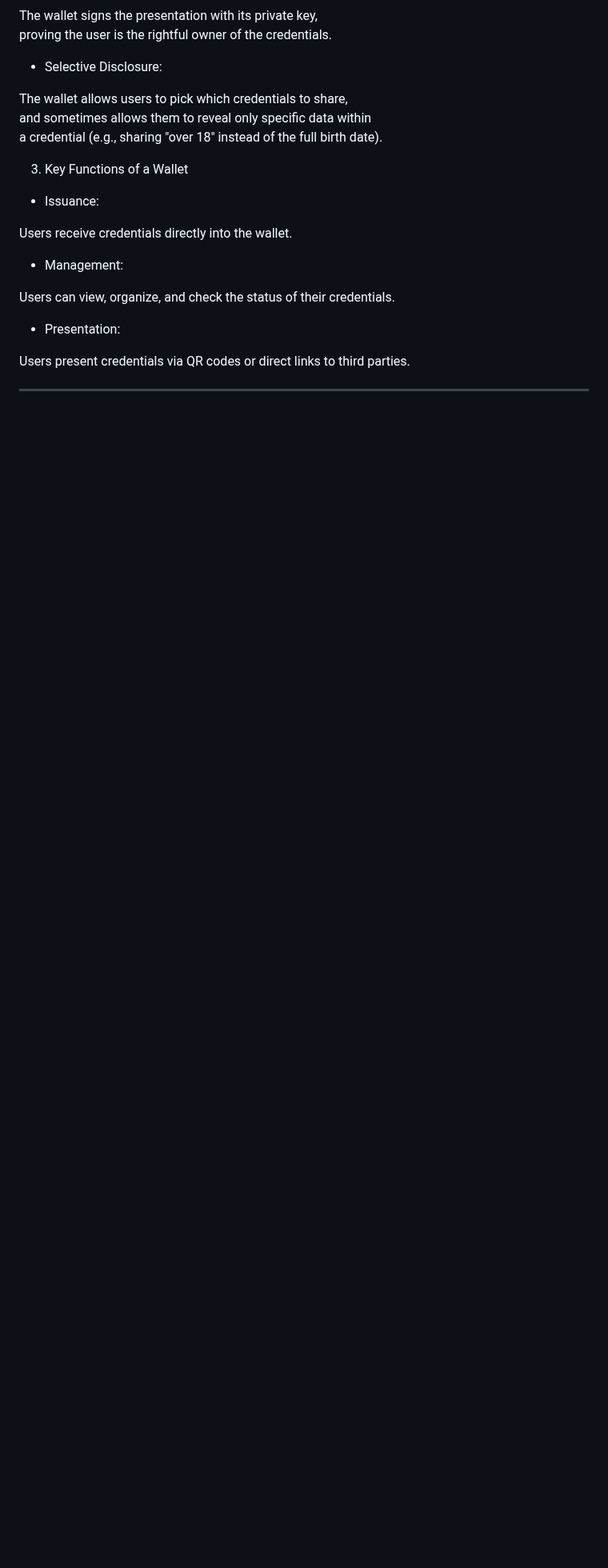
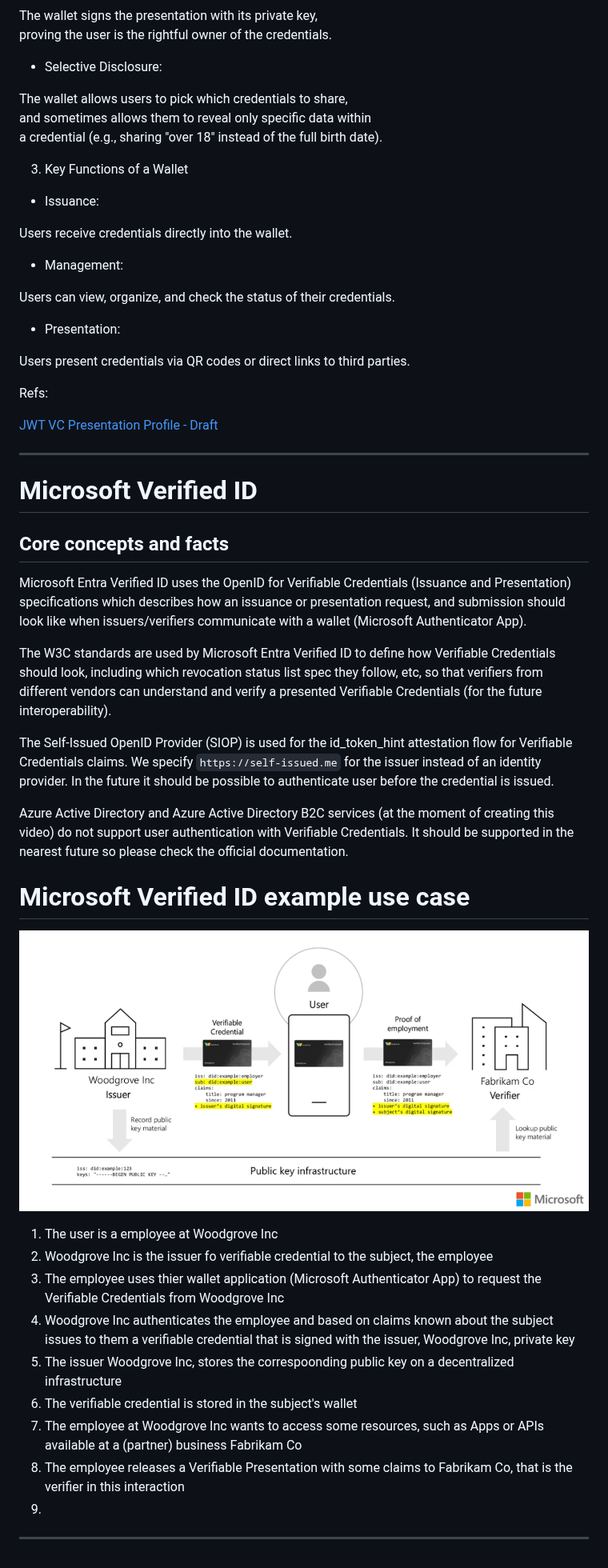
Before and after one commit to D76X/TechnicalArticles, a Markdown page: Microsoft Entra Verified ID/Microsoft Entra Verified ID.md, the part around the change. Shown at 80% size. GitHub-like rendering; pictures changed too: Microsoft Entra Verified ID/05.MicrosoftVerifiedID.HowItWorks.png (added); blank space fills up the shorter version.

```diff
--- a/Microsoft Entra Verified ID/Microsoft Entra Verified ID.md
+++ b/Microsoft Entra Verified ID/Microsoft Entra Verified ID.md
@@ -456,4 +456,36 @@ Users can view, organize, and check the status of their credentials.
 
 Users present credentials via QR codes or direct links to third parties.
 
+Refs:
+
+[JWT VC Presentation Profile - Draft](https://identity.foundation/jwt-vc-presentation-profile/)
+
 ---
+
+# Microsoft Verified ID
+
+## Core concepts and facts
+
+Microsoft Entra Verified ID uses the OpenID for Verifiable Credentials (Issuance and Presentation) specifications which describes how an issuance or presentation request, and submission should look like when issuers/verifiers communicate with a wallet (Microsoft Authenticator App).
+
+The W3C standards are used by Microsoft Entra Verified ID to define how Verifiable Credentials should look, including which revocation status list spec they follow, etc, so that verifiers from different vendors can understand and verify a presented Verifiable Credentials (for the future interoperability).
+
+The Self-Issued OpenID Provider (SIOP) is used for the id_token_hint attestation flow for Verifiable Credentials claims. We specify `https://self-issued.me` for the issuer instead of an identity provider. In the future it should be possible to authenticate user before the credential is issued.
+
+Azure Active Directory and Azure Active Directory B2C services (at the moment of creating this video) do not support user authentication with Verifiable Credentials. It should be supported in the nearest future so please check the official documentation.
+
+# Microsoft Verified ID example use case
+
+![05.MicrosoftVerifiedID.HowItWorks](./05.MicrosoftVerifiedID.HowItWorks.png)
+
+1. The user is a employee at Woodgrove Inc
+2. Woodgrove Inc is the issuer fo verifiable credential to the subject, the employee
+3. The employee uses thier wallet application (Microsoft Authenticator App) to request the Verifiable Credentials from Woodgrove Inc
+4. Woodgrove Inc authenticates the employee and based on claims known about the subject issues to them a verifiable credential that is signed with the issuer, Woodgrove Inc, private key
+5. The issuer Woodgrove Inc, stores the correspoonding public key on a decentralized infrastructure
+6. The verifiable credential is stored in the subject's wallet
+7. The employee at Woodgrove Inc wants to access some resources, such as Apps or APIs available at a (partner) business Fabrikam Co
+8. The employee releases a Verifiable Presentation with some claims to Fabrikam Co, that is the verifier in this interaction
+9.
+
+---
```
